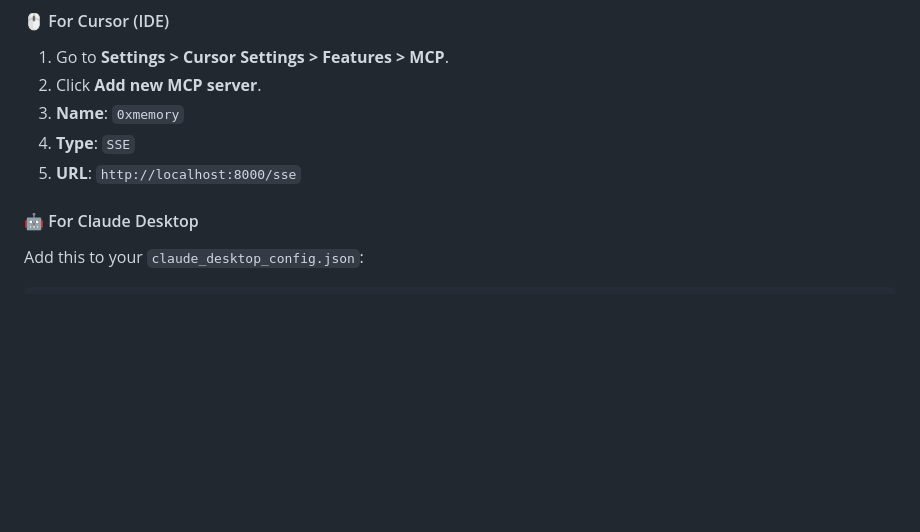
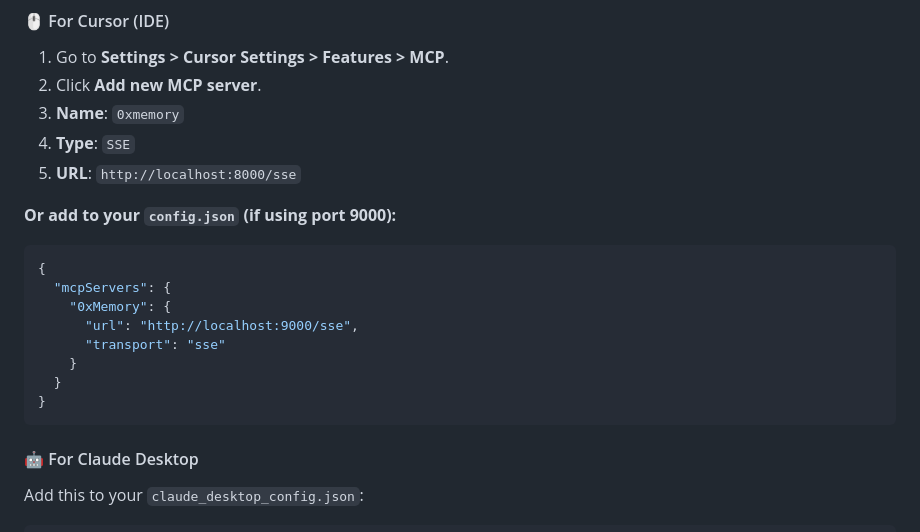
Before and after one commit to MANOJ-80/0xMemory, a Markdown page: README.md, the part around the change. Rendered like a GitHub page; blank space fills up the shorter version.

Commit message:
docs: add manual json config for cursor mcp

````diff
--- a/README.md
+++ b/README.md
@@ -62,6 +62,19 @@ _(Note: The first run resolves a local AI model (~80MB). If it times out, just r
 3.  **Name**: `0xmemory`
 4.  **Type**: `SSE`
 5.  **URL**: `http://localhost:8000/sse`
+
+**Or add to your `config.json` (if using port 9000):**
+
+```json
+{
+  "mcpServers": {
+    "0xMemory": {
+      "url": "http://localhost:9000/sse",
+      "transport": "sse"
+    }
+  }
+}
+```
 
 #### 🤖 For Claude Desktop
 
````
